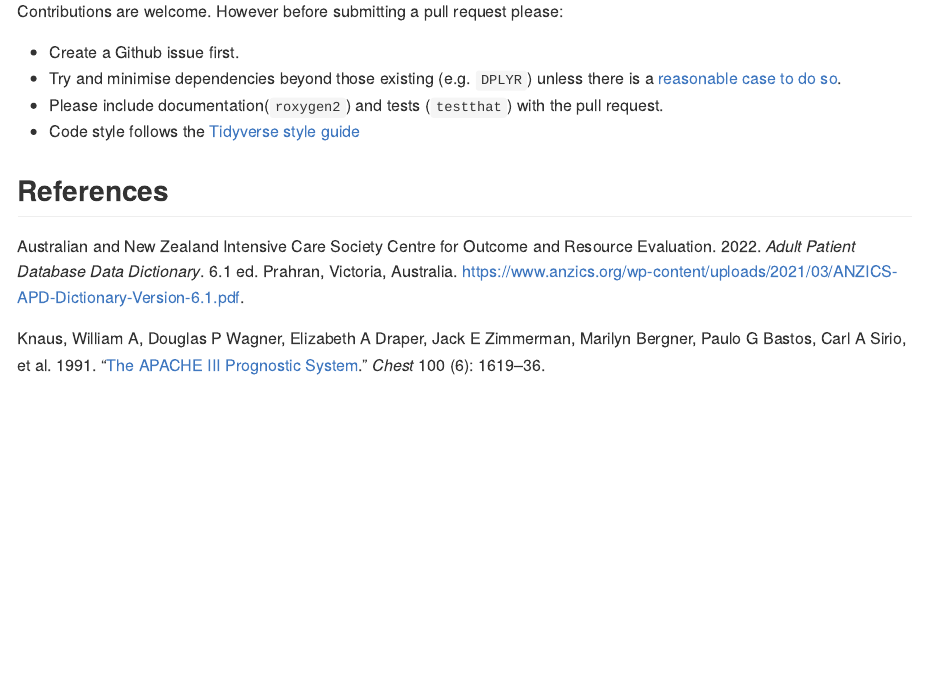
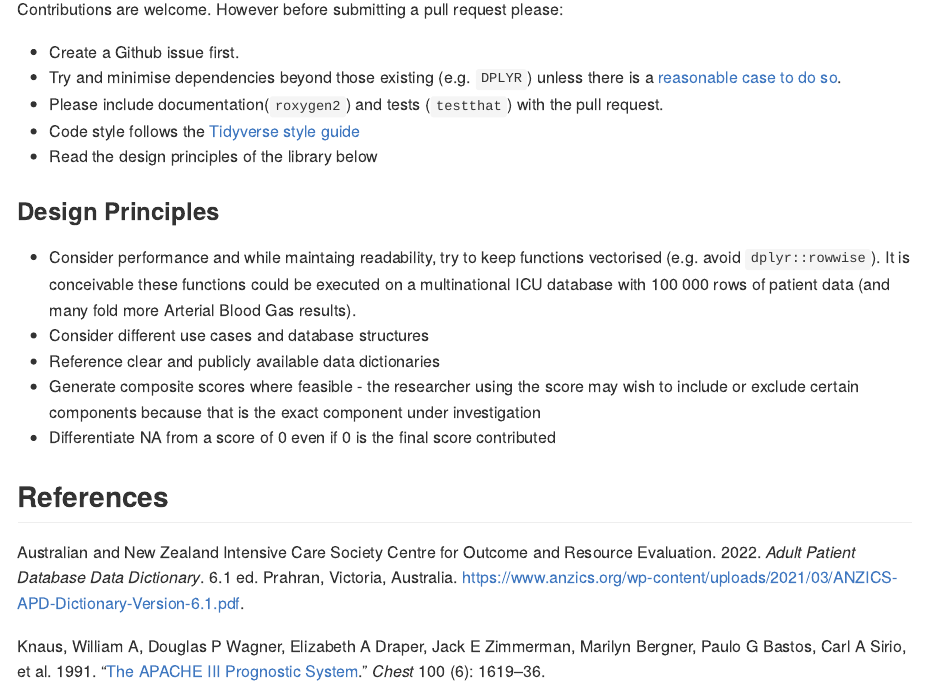
Before and after one commit to mcshaz/icuscoreR, an R Markdown document (README.Rmd): the page in a window 1100 px wide, from 2050 px down before the commit and from 1760 px down after it, so that both start at the same text. Rendered offline with R 4.5, knitr and Pandoc, with nearby package versions; badge pictures from the web are left out; common packages that the code uses without loading them are loaded.

Commit message:
swab readme contrib & design principle order

```diff
--- a/README.Rmd
+++ b/README.Rmd
@@ -82,7 +82,18 @@ error in the calculation of pH component of the Apache III score
 (APACHE2, ANZROD, PIM2, PIM3, Trauma Severity Score, SOFA ...) please feel free to create an
 issue (+/- pull request).
 
-## Design Principles
+## Contributing
+Contributions are welcome. However before submitting a pull request please:
+
+- Create a Github issue first.
+- Try and minimise dependencies beyond those existing (e.g. `DPLYR`) unless
+there is a [reasonable case to do so](https://r-pkgs.org/dependencies-mindset-background.html).
+- Please include documentation(`roxygen2`) and tests (`testthat`) with the pull
+request.
+- Code style follows the [Tidyverse style guide](https://style.tidyverse.org/)
+- Read the design principles of the library below
+
+### Design Principles
 - Consider performance and while maintaing readability, try to keep functions
 vectorised (e.g. avoid `dplyr::rowwise`). It is conceivable these functions
 could be executed on a multinational ICU database with 100&nbsp;000 rows of patient
@@ -98,10 +108 @@ under investigation
-Contributions are welcome. However before submitting a pull request please:
-
-- Create a Github issue first.
-- Try and minimise dependencies beyond those existing (e.g. `DPLYR`) unless
-there is a [reasonable case to do so](https://r-pkgs.org/dependencies-mindset-background.html).
-- Please include documentation(`roxygen2`) and tests (`testthat`) with the pull
-request.
-- Code style follows the [Tidyverse style guide](https://style.tidyverse.org/)
-
 ## References
```
Also changed, not shown: README.md, README.Rmd (1 more changed lines).
